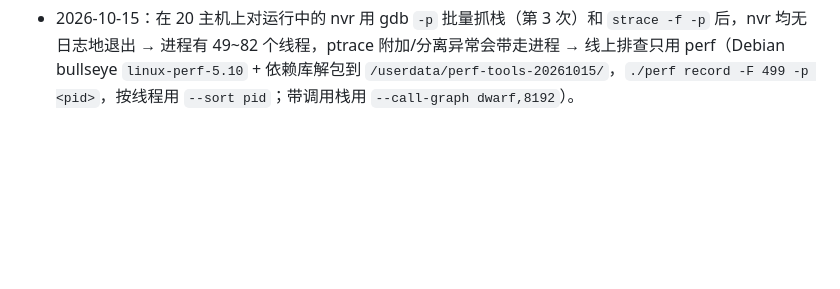
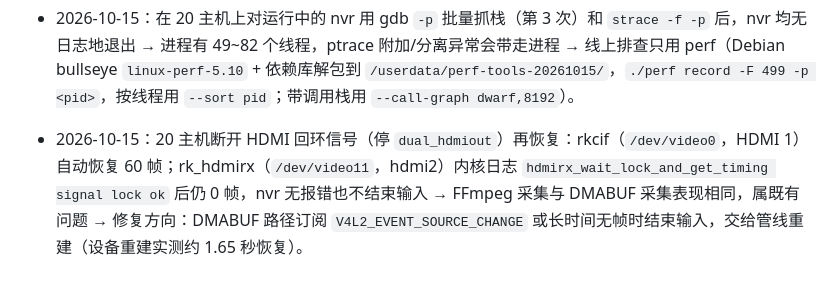
Before and after one commit to BenLocal/lite-nvr, a Markdown page: docs/memory/media-and-recording.md, the part around the change. GitHub-like rendering; blank space fills up the shorter version.

```diff
--- a/docs/memory/media-and-recording.md
+++ b/docs/memory/media-and-recording.md
@@ -127,3 +127,5 @@
 
 - 2026-10-15：20 主机两路 1080p60 HDMI 采集编码优化，nvr CPU 222%→约 126%（单核百分比，60 秒采样）→ ① hdmi2（`/dev/video11`，rk_hdmirx）采集 BGR24，编码器像素格式被 `pixel_format_for_libx264` 改成 YUV420P，每帧 CPU swscale；h264_rkmpp 本身接受 bgr24/nv12，rawvideo 输入改为按源格式送 RKMPP（`Encoder::input_pixel_format`），约 -30%，直播流像素与改前一致；② `packet_to_raw_video_frame` 原来在 tokio 异步工作线程上整帧 `av_image_copy` 到新分配内存（每帧缺页清零），改为帧引用包的缓冲区（`av_buffer_ref`），约 -55%，帧率保持 60。未解决：FFmpeg v4l2 每帧都把 DMA 缓冲区拷进新包（`v4l2.c` 的 `buffers_queued == max(buffers/8,1)` 拷贝分支）——驱动给了 41/64 个缓冲区、输入广播只有 1 个接收端且无积压，从第一个包起就是拷贝；板上 FFmpeg 命令行 `-f v4l2 -i /dev/video11 -f null -` 同样每秒约 9.2 万次缺页、0.61 核，属于这版 FFmpeg + rk_hdmirx 的固有行为，非管线占用缓冲区；DMA 内存 CPU 读取本身慢，零拷贝只会把开销移到编码器导入（`av_hwframe_transfer_data` 约 0.2 核），根本解法是 V4L2 DMABUF 直接导入 RKMPP。另：调大 `MALLOC_MMAP_THRESHOLD_`（64 位上限 32MB，超出会被忽略）对缺页无效。
 - 2026-10-15：在 20 主机上对运行中的 nvr 用 gdb `-p` 批量抓栈（第 3 次）和 `strace -f -p` 后，nvr 均无日志地退出 → 进程有 49~82 个线程，ptrace 附加/分离异常会带走进程 → 线上排查只用 perf（Debian bullseye `linux-perf-5.10` + 依赖库解包到 `/userdata/perf-tools-20261015/`，`./perf record -F 499 -p <pid>`，按线程用 `--sort pid`；带调用栈用 `--call-graph dwarf,8192`）。
+
+- 2026-10-15：20 主机断开 HDMI 回环信号（停 `dual_hdmiout`）再恢复：rkcif（`/dev/video0`，HDMI 1）自动恢复 60 帧；rk_hdmirx（`/dev/video11`，hdmi2）内核日志 `hdmirx_wait_lock_and_get_timing signal lock ok` 后仍 0 帧，nvr 无报错也不结束输入 → FFmpeg 采集与 DMABUF 采集表现相同，属既有问题 → 修复方向：DMABUF 路径订阅 `V4L2_EVENT_SOURCE_CHANGE` 或长时间无帧时结束输入，交给管线重建（设备重建实测约 1.65 秒恢复）。
```
Also changed, not shown: docs/v4l2-dmabuf-rkmpp-spec.md (+18 -1 lines).
